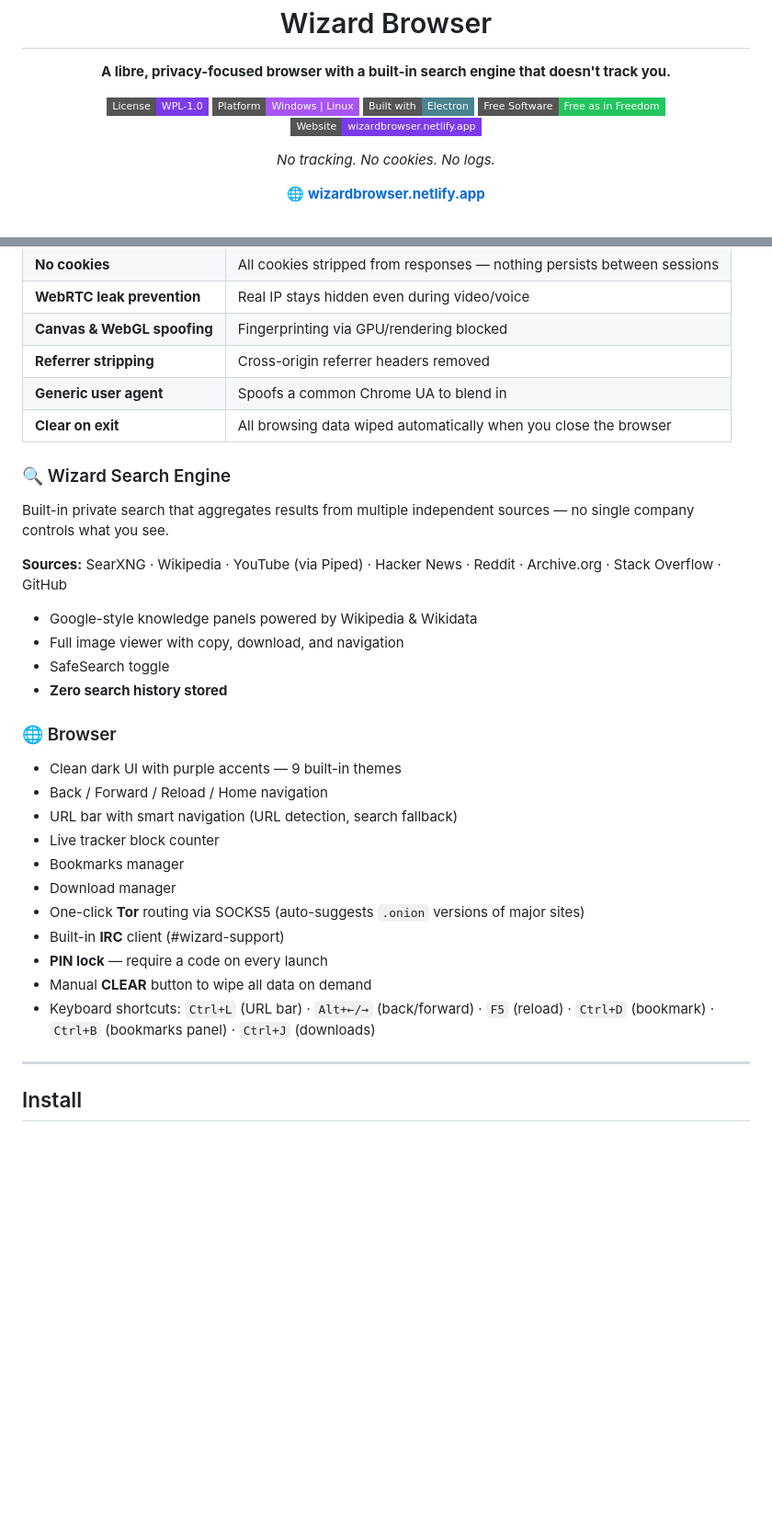
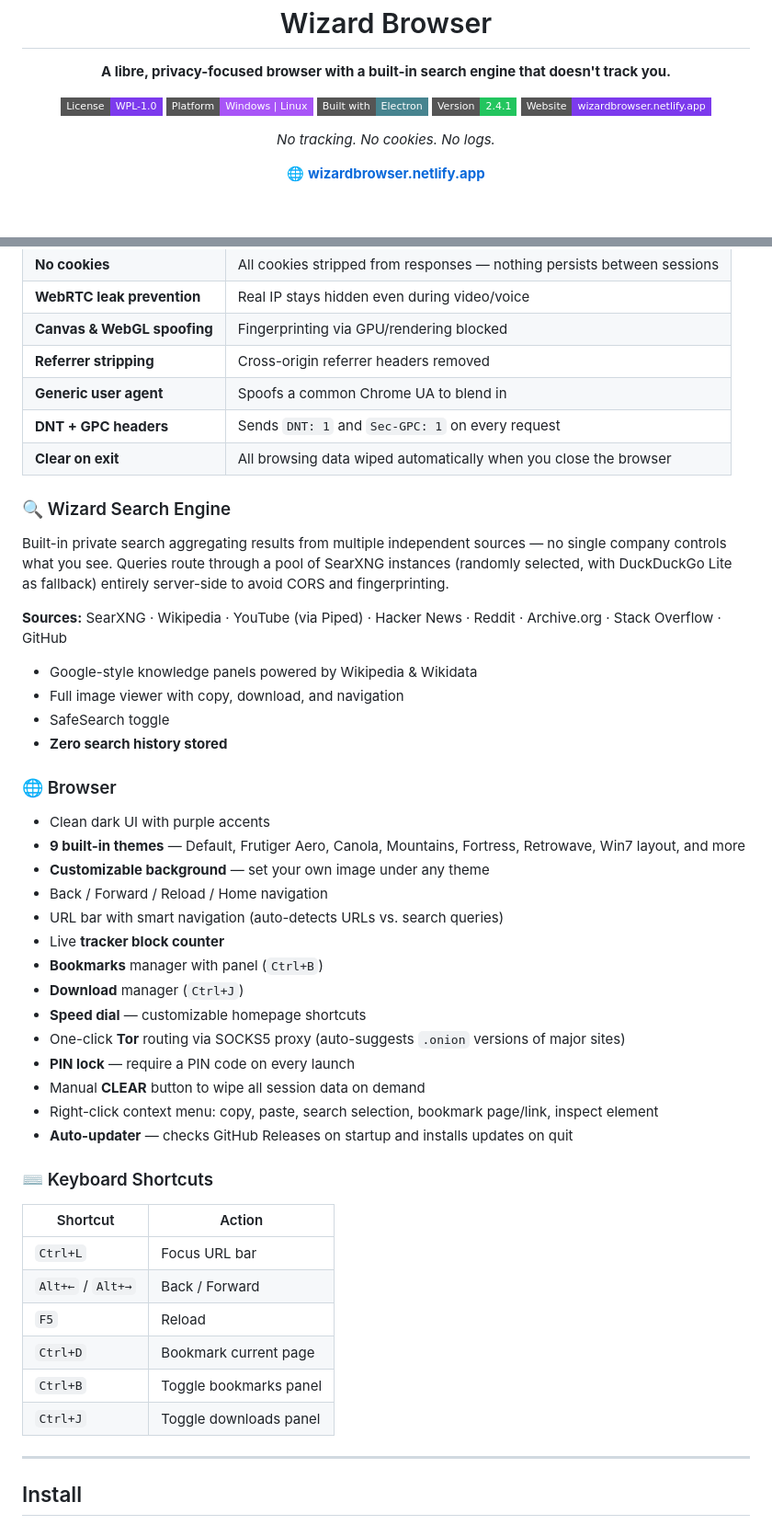
Before and after one commit to NaniIsNano/wizard-browser, a Markdown page: README.md, 2 parts joined by grey strips. Shown at 92% size. Drawn GitHub-style; badges without logos; blank space fills up the shorter version.

```diff
--- a/README.md
+++ b/README.md
@@ -8,7 +8,7 @@
   [![License: WPL-1.0](https://img.shields.io/badge/License-WPL--1.0-7c3aed?style=flat-square)](./LICENSE)
   [![Platform](https://img.shields.io/badge/Platform-Windows%20%7C%20Linux-a855f7?style=flat-square)](#install)
   [![Built with Electron](https://img.shields.io/badge/Built%20with-Electron-47848f?style=flat-square&logo=electron)](https://www.electronjs.org/)
-  [![Free Software](https://img.shields.io/badge/Free%20Software-Free%20as%20in%20Freedom-22c55e?style=flat-square)](#license)
+  [![Version](https://img.shields.io/badge/Version-2.4.1-22c55e?style=flat-square)](#install)
   [![Website](https://img.shields.io/badge/Website-wizardbrowser.netlify.app-7c3aed?style=flat-square&logo=netlify)](https://wizardbrowser.netlify.app/)
 
   *No tracking. No cookies. No logs.*
@@ -35,11 +35,12 @@
 | **Canvas & WebGL spoofing** | Fingerprinting via GPU/rendering blocked |
 | **Referrer stripping** | Cross-origin referrer headers removed |
 | **Generic user agent** | Spoofs a common Chrome UA to blend in |
+| **DNT + GPC headers** | Sends `DNT: 1` and `Sec-GPC: 1` on every request |
 | **Clear on exit** | All browsing data wiped automatically when you close the browser |
 
 ### 🔍 Wizard Search Engine
 
-Built-in private search that aggregates results from multiple independent sources — no single company controls what you see.
+Built-in private search aggregating results from multiple independent sources — no single company controls what you see. Queries route through a pool of SearXNG instances (randomly selected, with DuckDuckGo Lite as fallback) entirely server-side to avoid CORS and fingerprinting.
 
 **Sources:** SearXNG · Wikipedia · YouTube (via Piped) · Hacker News · Reddit · Archive.org · Stack Overflow · GitHub
 
@@ -50,17 +51,31 @@ Built-in private search that aggregates results from multiple independent source
 
 ### 🌐 Browser
 
-- Clean dark UI with purple accents — 9 built-in themes
+- Clean dark UI with purple accents
+- **9 built-in themes** — Default, Frutiger Aero, Canola, Mountains, Fortress, Retrowave, Win7 layout, and more
+- **Customizable background** — set your own image under any theme
 - Back / Forward / Reload / Home navigation
-- URL bar with smart navigation (URL detection, search fallback)
-- Live tracker block counter
-- Bookmarks manager
-- Download manager
-- One-click **Tor** routing via SOCKS5 (auto-suggests `.onion` versions of major sites)
-- Built-in **IRC** client (#wizard-support)
-- **PIN lock** — require a code on every launch
-- Manual **CLEAR** button to wipe all data on demand
-- Keyboard shortcuts: `Ctrl+L` (URL bar) · `Alt+←/→` (back/forward) · `F5` (reload) · `Ctrl+D` (bookmark) · `Ctrl+B` (bookmarks panel) · `Ctrl+J` (downloads)
+- URL bar with smart navigation (auto-detects URLs vs. search queries)
+- Live **tracker block counter**
+- **Bookmarks** manager with panel (`Ctrl+B`)
+- **Download** manager (`Ctrl+J`)
+- **Speed dial** — customizable homepage shortcuts
+- One-click **Tor** routing via SOCKS5 proxy (auto-suggests `.onion` versions of major sites)
+- **PIN lock** — require a PIN code on every launch
+- Manual **CLEAR** button to wipe all session data on demand
+- Right-click context menu: copy, paste, search selection, bookmark page/link, inspect element
+- **Auto-updater** — checks GitHub Releases on startup and installs updates on quit
+
+### ⌨️ Keyboard Shortcuts
+
+| Shortcut | Action |
+|---|---|
+| `Ctrl+L` | Focus URL bar |
+| `Alt+←` / `Alt+→` | Back / Forward |
+| `F5` | Reload |
+| `Ctrl+D` | Bookmark current page |
+| `Ctrl+B` | Toggle bookmarks panel |
+| `Ctrl+J` | Toggle downloads panel |
 
 ---
 
```
Also changed, not shown: other parts of README.md (+22 -2 lines).
